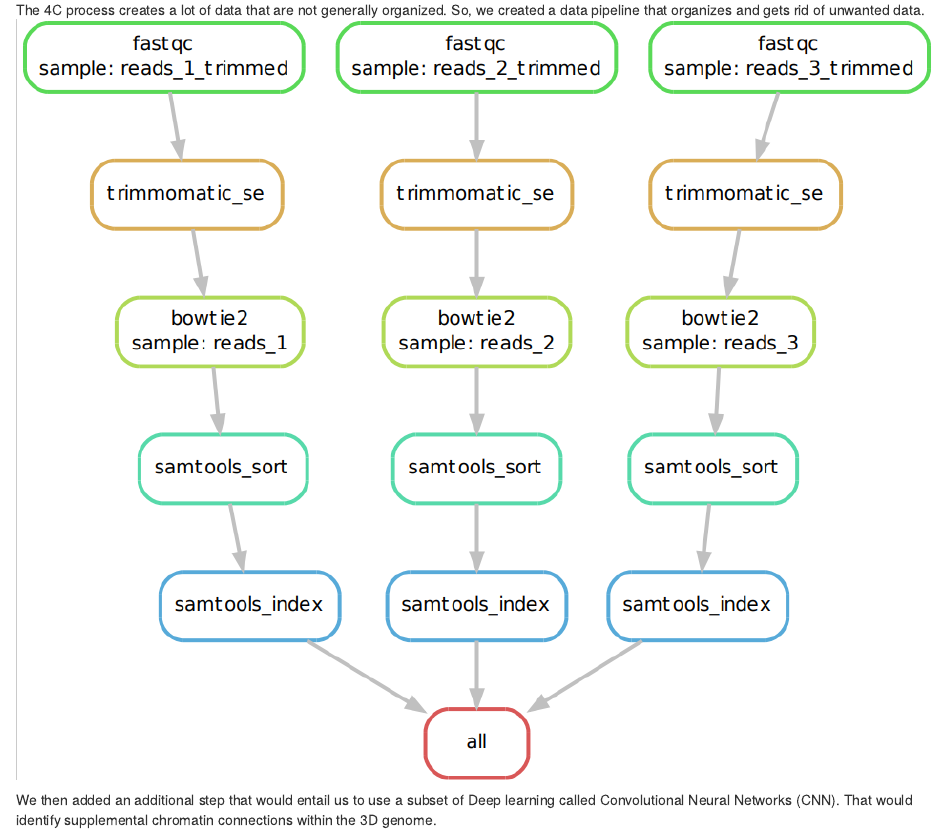
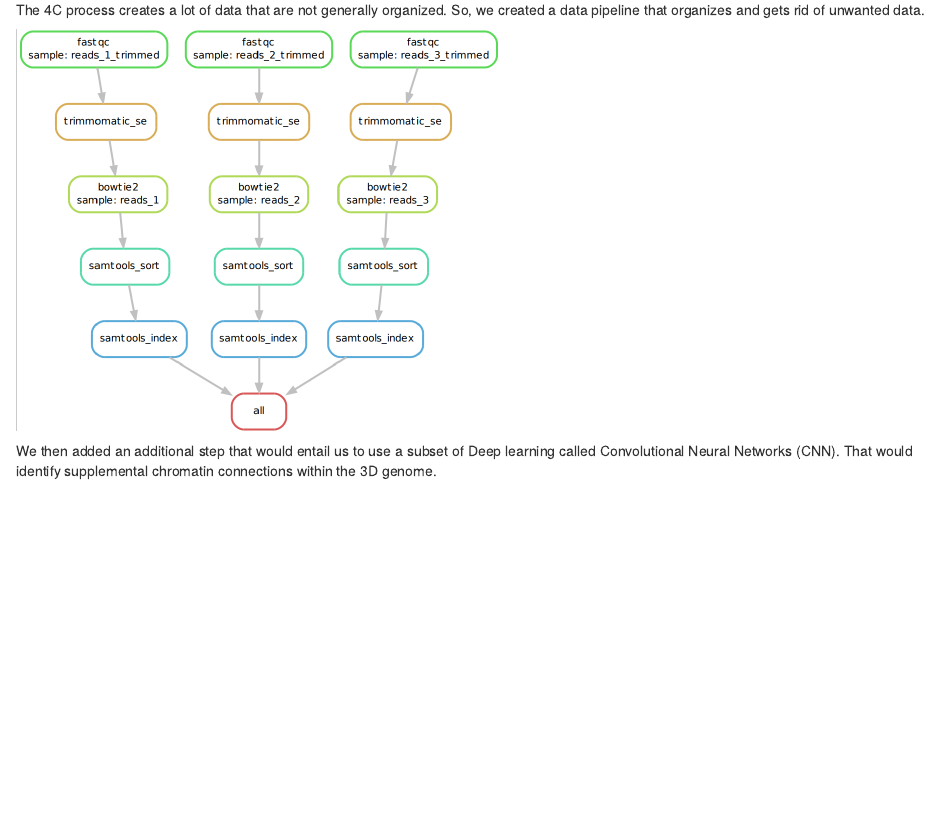
Before and after one commit to nangell18/nangell_projects.github.io, an R Markdown document (computational_biologist.Rmd): the page in a window 1100 px wide, from 300 px down. Rendered offline with R 4.5, knitr and Pandoc, with nearby package versions.

Commit message:
upload computational bio

````diff
--- a/computational_biologist.Rmd
+++ b/computational_biologist.Rmd
@@ -16,7 +16,17 @@ We first started off with conducting research in the lab. The genome is structur
 
 So, we experimented with the process of 4C, Circular Chromosome Confirmation Capture, to map the chromatin loops in the Zebrafish embryos genome. We also used pipetts for the transportation of a specific amount of liquid.
 
-The 4C process creates a lot of data that are not generally organized. So, we created a data pipeline that organizes and gets rid of unwanted data. ![data pipeline](data_pipeline.PNG)
+The 4C process creates a lot of data that are not generally organized. So, we created a data pipeline that organizes and gets rid of unwanted data.
+
+```{r, fig.width = 4, echo=FALSE}
+library(knitr)
+library(ggplot2)
+library(png)
+
+# Bigger fig.width
+img1_path <- "images/data_pipeline.PNG"
+include_graphics(img1_path)
+```
 
 We then added an additional step that would entail us to use a subset of Deep learning called Convolutional Neural Networks (CNN). That would identify supplemental chromatin connections within the 3D genome.
 
````
Also changed, not shown: computational_biologist.html.
